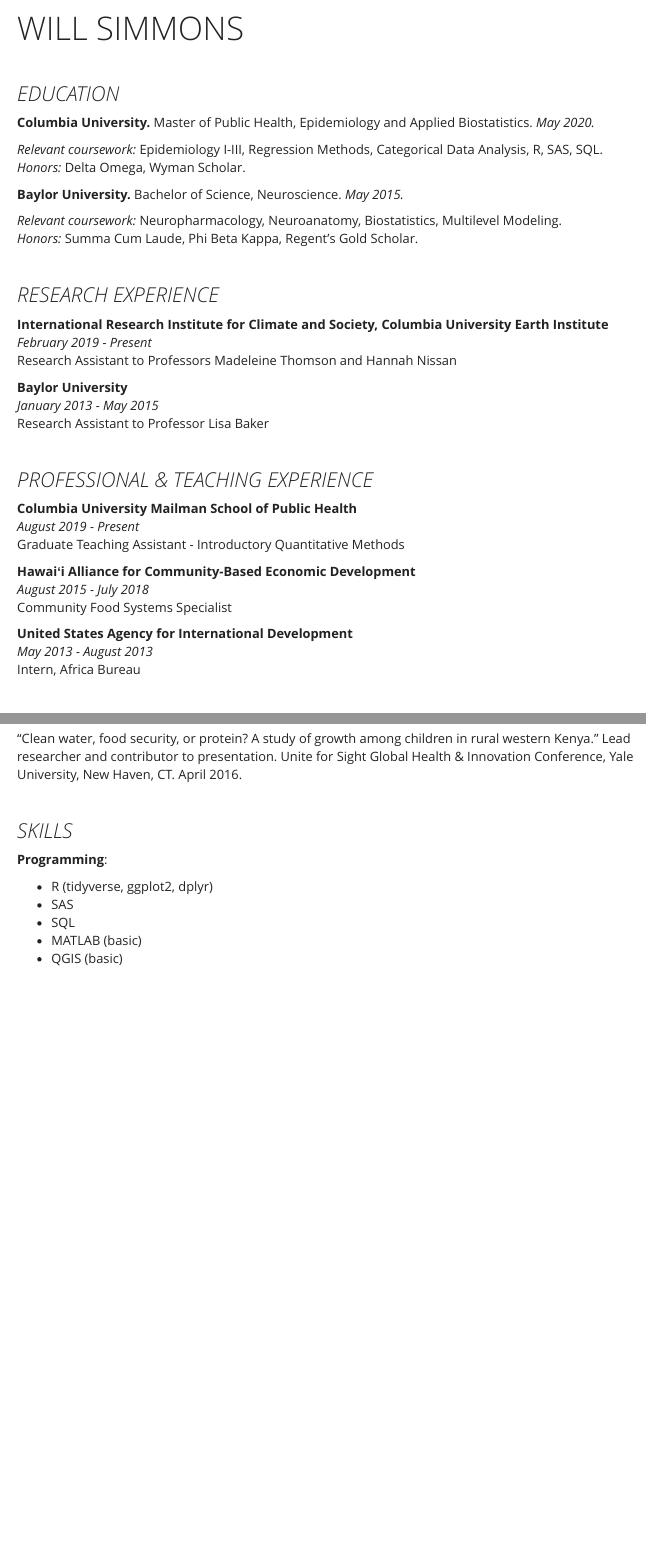
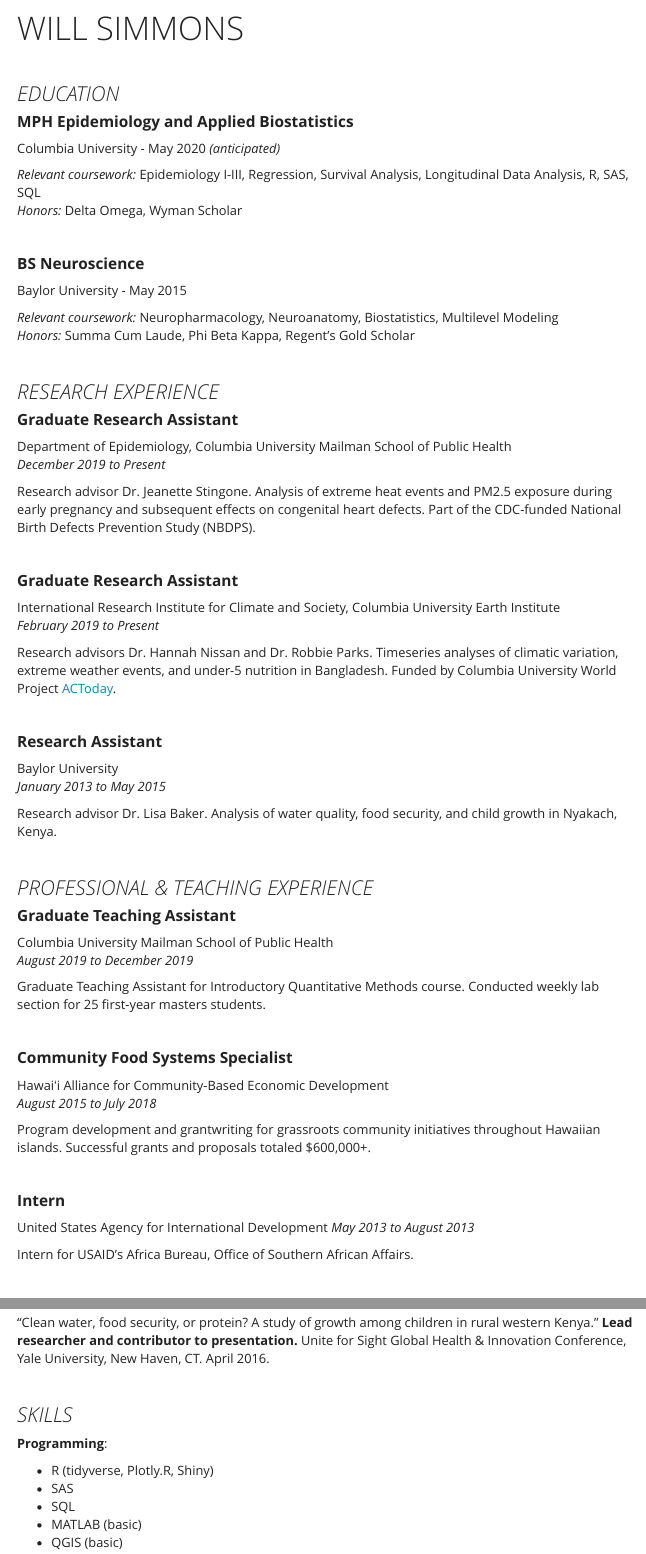
Before and after one commit to simmwill/simmwill.github.io, an R Markdown document (cv.Rmd): the page in a window 1100 px wide, from its top, and a second part further down, joined at a grey line. The pictures show the output file cv.html that the author committed with the source, opened offline; library style sheets and scripts come from the installed R packages; menus at the side of the page are left out.

Commit message:
changes to online CV

```diff
--- a/cv.Rmd
+++ b/cv.Rmd
@@ -12,15 +12,16 @@
 &nbsp;
 
 ### *EDUCATION*
-**Columbia University.** Master of Public Health, Epidemiology and Applied Biostatistics. *May 2020.*
+#### **MPH Epidemiology and Applied Biostatistics**
+Columbia University - May 2020 *(anticipated)*
 
-*Relevant coursework:* Epidemiology I-III, Regression Methods, Categorical Data Analysis, R, SAS, SQL.
-*Honors:* Delta Omega, Wyman Scholar.
-
-**Baylor University.** Bachelor of Science, Neuroscience. *May 2015.*
-
-*Relevant coursework:* Neuropharmacology, Neuroanatomy, Biostatistics, Multilevel Modeling.
-*Honors:* Summa Cum Laude, Phi Beta Kappa, Regent's Gold Scholar.
+*Relevant coursework:* Epidemiology I-III, Regression, Survival Analysis, Longitudinal Data Analysis, R, SAS, SQL
+*Honors:* Delta Omega, Wyman Scholar
 
 &nbsp;
 
+#### **BS Neuroscience**
+Baylor University - May 2015
+
+*Relevant coursework:* Neuropharmacology, Neuroanatomy, Biostatistics, Multilevel Modeling
+*Honors:* Summa Cum Laude, Phi Beta Kappa, Regent's Gold Scholar
@@ -27,11 +33,22 @@
 ### *RESEARCH EXPERIENCE*
-**International Research Institute for Climate and Society, Columbia University Earth Institute**
-*February 2019 - Present*
-Research Assistant to Professors Madeleine Thomson and Hannah Nissan
+#### **Graduate Research Assistant**
+Department of Epidemiology, Columbia University Mailman School of Public Health
+*December 2019 to Present*
 
-**Baylor University**
-*January 2013 - May 2015*
-Research Assistant to Professor Lisa Baker
+Research advisor Dr. Jeanette Stingone. Analysis of extreme heat events and PM2.5 exposure during early pregnancy and subsequent effects on congenital heart defects. Part of the CDC-funded National Birth Defects Prevention Study (NBDPS).
 
 &nbsp;
 
+#### **Graduate Research Assistant**
+International Research Institute for Climate and Society, Columbia University Earth Institute
+*February 2019 to Present*
+
+Research advisors Dr. Hannah Nissan and Dr. Robbie Parks. Timeseries analyses of climatic variation, extreme weather events, and under-5 nutrition in Bangladesh. Funded by Columbia University World Project [ACToday](https://iri.columbia.edu/actoday).
+
+&nbsp;
+
+#### **Research Assistant**
+Baylor University
+*January 2013 to May 2015*
+
+Research advisor Dr. Lisa Baker. Analysis of water quality, food security, and child growth in Nyakach, Kenya.
@@ -38,13 +60,22 @@
 ### *PROFESSIONAL & TEACHING EXPERIENCE*
-**Columbia University Mailman School of Public Health**
-*August 2019 - Present*
-Graduate Teaching Assistant - Introductory Quantitative Methods
+#### **Graduate Teaching Assistant**
+Columbia University Mailman School of Public Health
+*August 2019 to December 2019*
 
-**Hawaiʻi Alliance for Community-Based Economic Development**
-*August 2015 - July 2018*
-Community Food Systems Specialist
+Graduate Teaching Assistant for Introductory Quantitative Methods course. Conducted weekly lab section for 25 first-year masters students.
 
-**United States Agency for International Development**
-*May 2013 - August 2013*
-Intern, Africa Bureau
+&nbsp;
 
+#### **Community Food Systems Specialist**
+Hawaiʻi Alliance for Community-Based Economic Development
+*August 2015 to July 2018*
+
+Program development and grantwriting for grassroots community initiatives throughout Hawaiian islands. Successful grants and proposals totaled $600,000+.
+
+&nbsp;
+
+#### **Intern**
+United States Agency for International Development
+*May 2013 to August 2013*
+
+Intern for USAID's Africa Bureau, Office of Southern African Affairs.
@@ -71,3 +119,7 @@
+"Clean water, food security, or protein? A study of growth among children in rural western Kenya." **Lead researcher and contributor to presentation.** Unite for Sight Global Health & Innovation Conference, Yale University, New Haven, CT. April 2016.
+
+&nbsp;
+&nbsp;
 &nbsp;
 
 
@@ -75,7 +127,7 @@
 
 **Programming**:
 
-  * R (tidyverse, ggplot2, dplyr)
+  * R (tidyverse, Plotly.R, Shiny)
   * SAS
   * SQL
   * MATLAB (basic)
```
Also changed, not shown: cv.html, new_dashboard.html, cv.Rmd (39 more changed lines).
